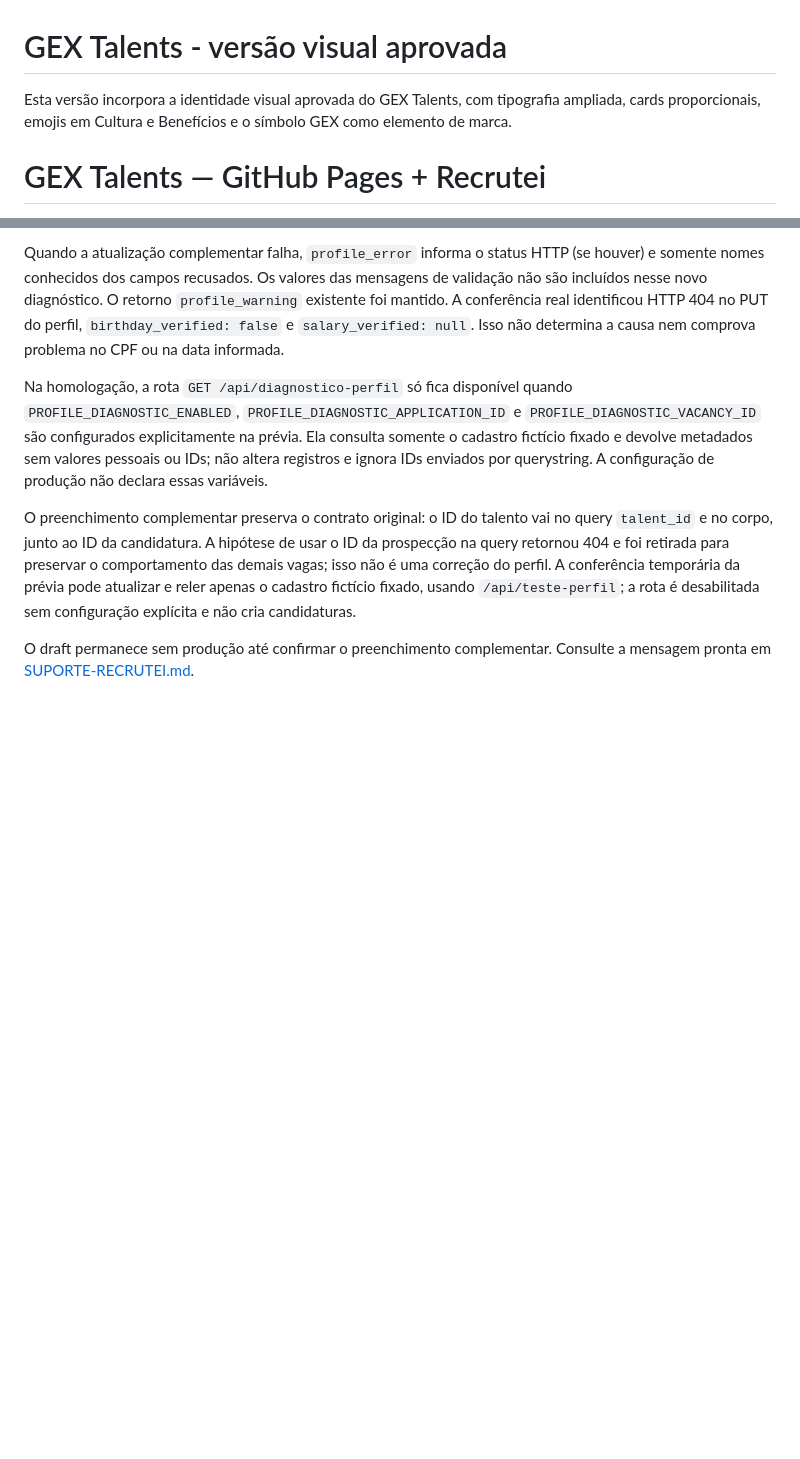
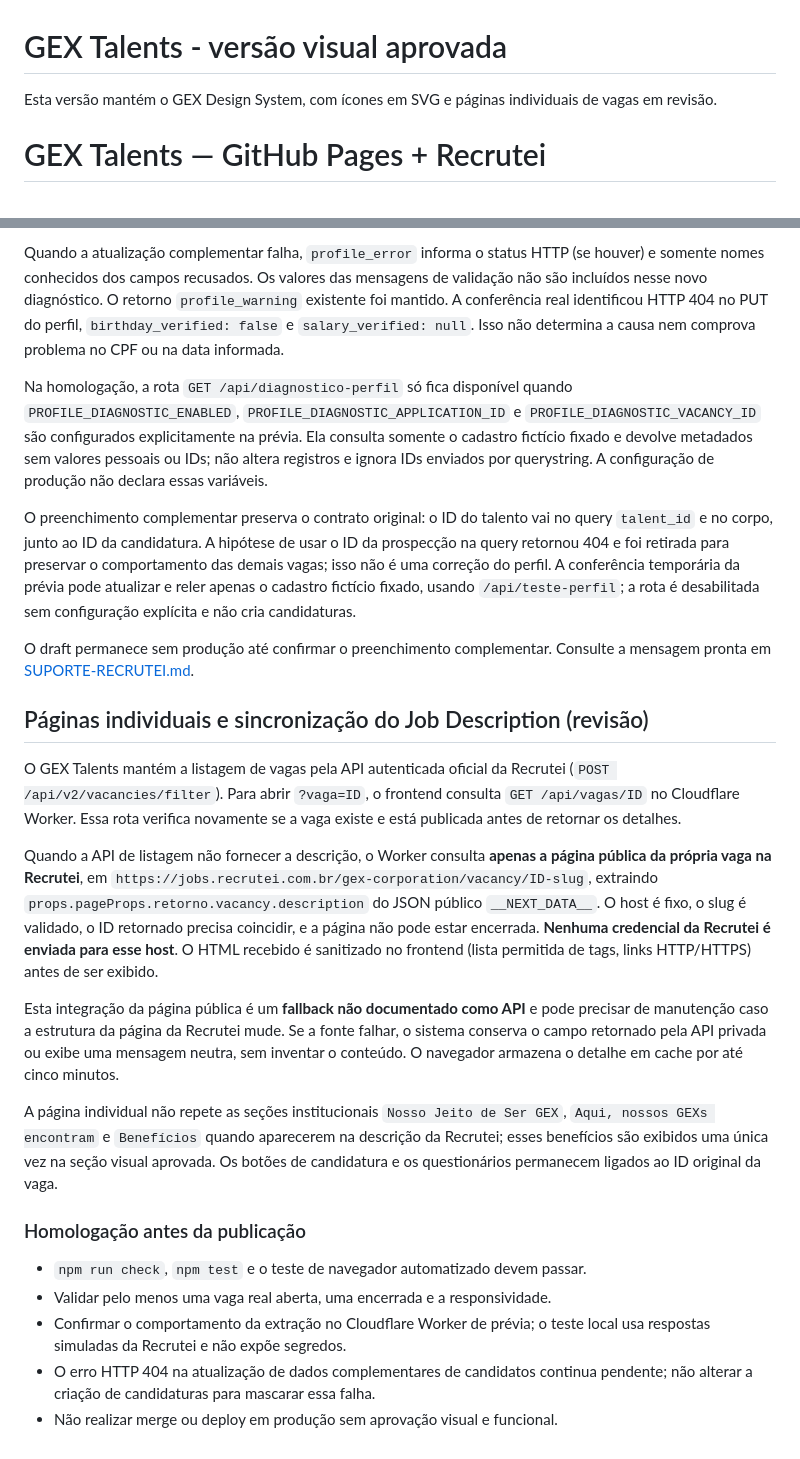
Before and after one commit to Recursoshumanos-2026/GEX-Recruiter, a Markdown page: README.md, 2 parts joined by grey strips. Drawn GitHub-style; blank space fills up the shorter version.

Commit message:
Document public Recrutei Job Description fallback, validation, and rollout safeguards

```diff
--- a/README.md
+++ b/README.md
@@ -1,6 +1,6 @@
 # GEX Talents - versão visual aprovada
 
-Esta versão incorpora a identidade visual aprovada do GEX Talents, com tipografia ampliada, cards proporcionais, emojis em Cultura e Benefícios e o símbolo GEX como elemento de marca.
+Esta versão mantém o GEX Design System, com ícones em SVG e páginas individuais de vagas em revisão.
 
 # GEX Talents — GitHub Pages + Recrutei
 
@@ -173,3 +173,39 @@ a rota é desabilitada sem configuração explícita e não cria candidaturas.
 
 O draft permanece sem produção até confirmar o preenchimento complementar.
 Consulte a mensagem pronta em [SUPORTE-RECRUTEI.md](SUPORTE-RECRUTEI.md).
+
+## Páginas individuais e sincronização do Job Description (revisão)
+
+O GEX Talents mantém a listagem de vagas pela API autenticada oficial da Recrutei
+(`POST /api/v2/vacancies/filter`). Para abrir `?vaga=ID`, o frontend consulta
+`GET /api/vagas/ID` no Cloudflare Worker. Essa rota verifica novamente se a vaga
+existe e está publicada antes de retornar os detalhes.
+
+Quando a API de listagem não fornecer a descrição, o Worker consulta **apenas a página
+pública da própria vaga na Recrutei**, em
+`https://jobs.recrutei.com.br/gex-corporation/vacancy/ID-slug`, extraindo
+`props.pageProps.retorno.vacancy.description` do JSON público `__NEXT_DATA__`.
+O host é fixo, o slug é validado, o ID retornado precisa coincidir, e a página não pode
+estar encerrada. **Nenhuma credencial da Recrutei é enviada para esse host**.
+O HTML recebido é sanitizado no frontend (lista permitida de tags, links HTTP/HTTPS)
+antes de ser exibido.
+
+Esta integração da página pública é um **fallback não documentado como API** e pode
+precisar de manutenção caso a estrutura da página da Recrutei mude. Se a fonte falhar,
+o sistema conserva o campo retornado pela API privada ou exibe uma mensagem neutra,
+sem inventar o conteúdo. O navegador armazena o detalhe em cache por até cinco minutos.
+
+A página individual não repete as seções institucionais `Nosso Jeito de Ser GEX`,
+`Aqui, nossos GEXs encontram` e `Benefícios` quando aparecerem na descrição da
+Recrutei; esses benefícios são exibidos uma única vez na seção visual aprovada.
+Os botões de candidatura e os questionários permanecem ligados ao ID original da vaga.
+
+### Homologação antes da publicação
+
+- `npm run check`, `npm test` e o teste de navegador automatizado devem passar.
+- Validar pelo menos uma vaga real aberta, uma encerrada e a responsividade.
+- Confirmar o comportamento da extração no Cloudflare Worker de prévia; o teste local
+  usa respostas simuladas da Recrutei e não expõe segredos.
+- O erro HTTP 404 na atualização de dados complementares de candidatos continua
+  pendente; não alterar a criação de candidaturas para mascarar essa falha.
+- Não realizar merge ou deploy em produção sem aprovação visual e funcional.
```
